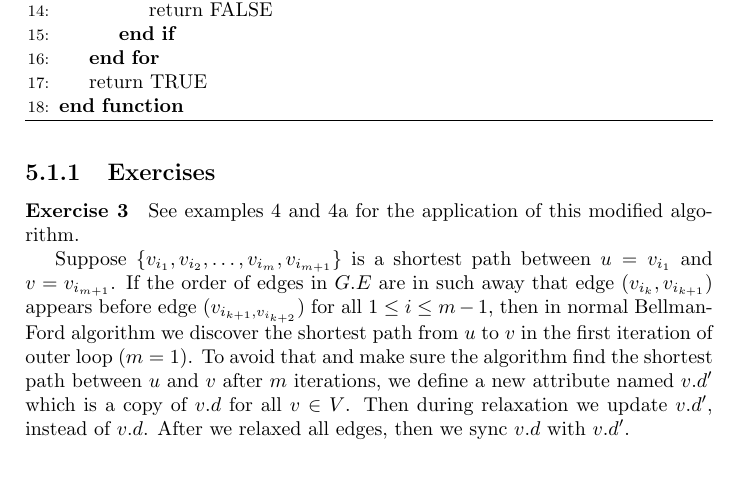
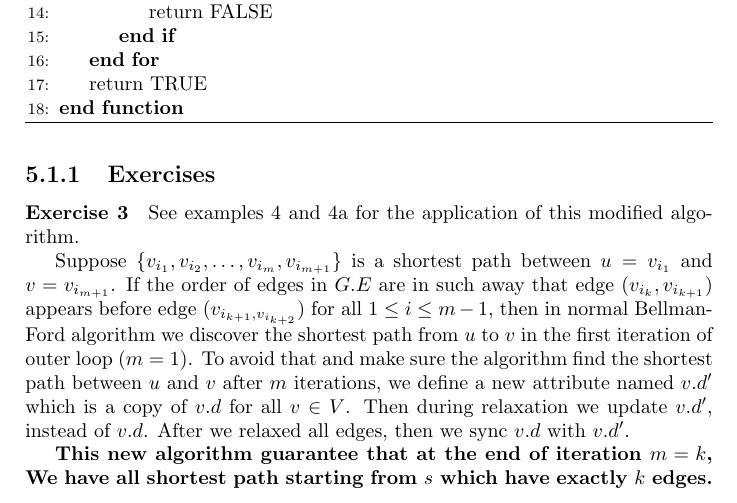
Before and after one commit to QSaman/CLRS, a LaTeX thesis (3rdEdition/CLRS_3rd_Edition.tex): part of page 48 of 79, cut so that both start at the same text, the shorter picture padded with empty space. Compiled offline with pdfLaTeX.

Commit message:
Update a solution

```diff
--- a/3rdEdition/CLRS_3rd_Edition.tex
+++ b/3rdEdition/CLRS_3rd_Edition.tex
@@ -1602,6 +1602,7 @@
 	\paragraph{Exercise 3}
 	See examples \ref{psec:count_all_possible_paths_with_exactly_e_edges} and \ref{psec:shortest_path_with_exactly_k_edges} for the application of this modified algorithm.
 	\par Suppose $\{v_{i_1}, v_{i_2}, \dots, v_{i_m}, v_{i_{m + 1}}\}$ is a shortest path between $u = v_{i_1}$ and $v = v_{i_{m + 1}}$. If the order of edges in $G.E$ are in such away that edge $(v_{i_k}, v_{i_{k + 1}})$ appears before edge $(v_{i_{k + 1}, v_{i_{k + 2}}})$ for all $1 \le i \le m - 1$, then in normal Bellman-Ford algorithm we discover the shortest path from $u$ to $v$ in the first iteration of outer loop ($m = 1$). To avoid that and make sure the algorithm find the shortest path between $u$ and $v$ after $m$ iterations, we define a new attribute named $v.d^\prime$ which is a copy of $v.d$ for all $v \in V$. Then during relaxation we update $v.d^\prime$, instead of $v.d$. After we relaxed all edges, then we sync $v.d$ with $v.d^\prime$.
+	\par \textbf{This new algorithm guarantee that at the end of iteration $m=k$, We have all shortest path starting from $s$ which have exactly $k$ edges.}
 	\begin{algorithm*}[h!]
 		\begin{algorithmic}[1]
 			\Function{BELLMAN-FORD2}{G, w, s}
```
Also changed, not shown: 3rdEdition/CLRS_3rd_Edition.pdf.
